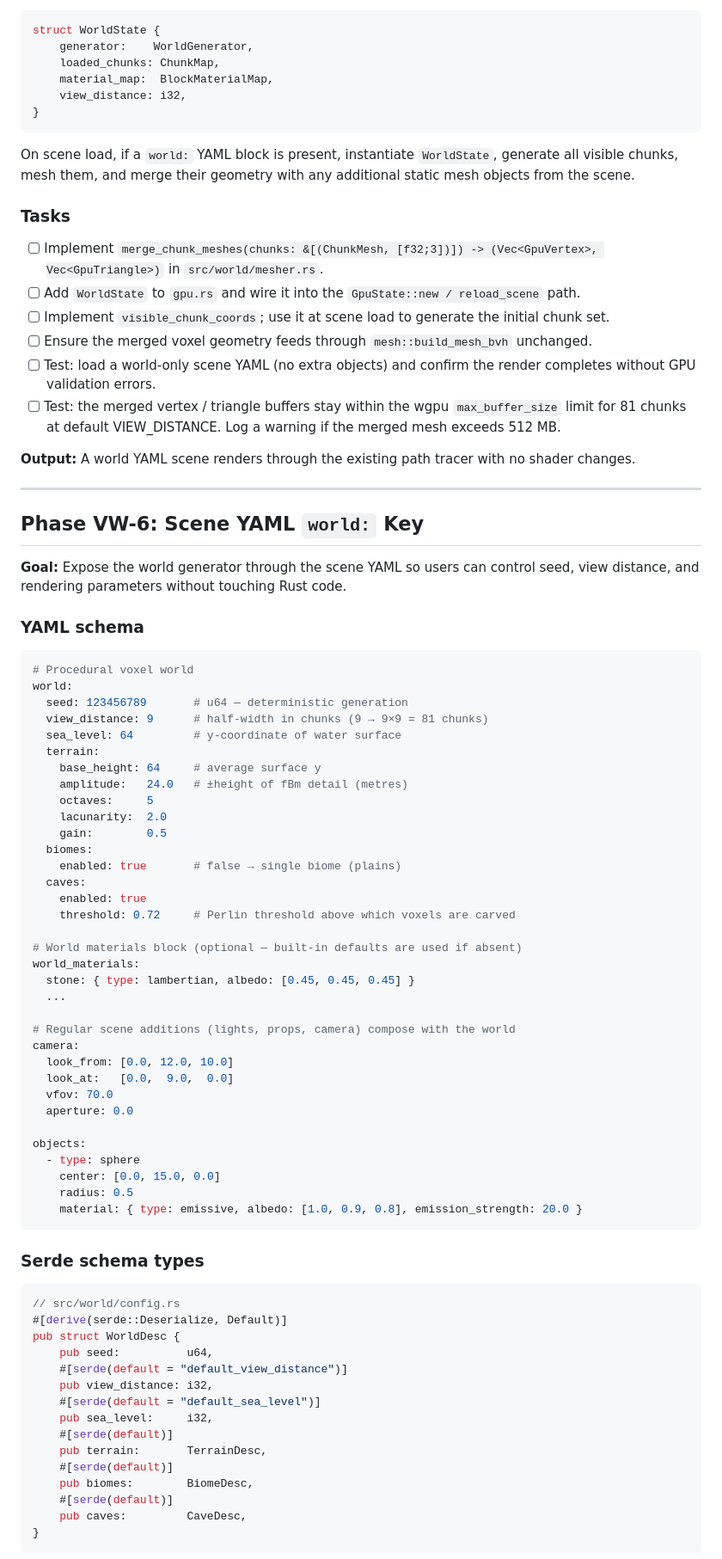
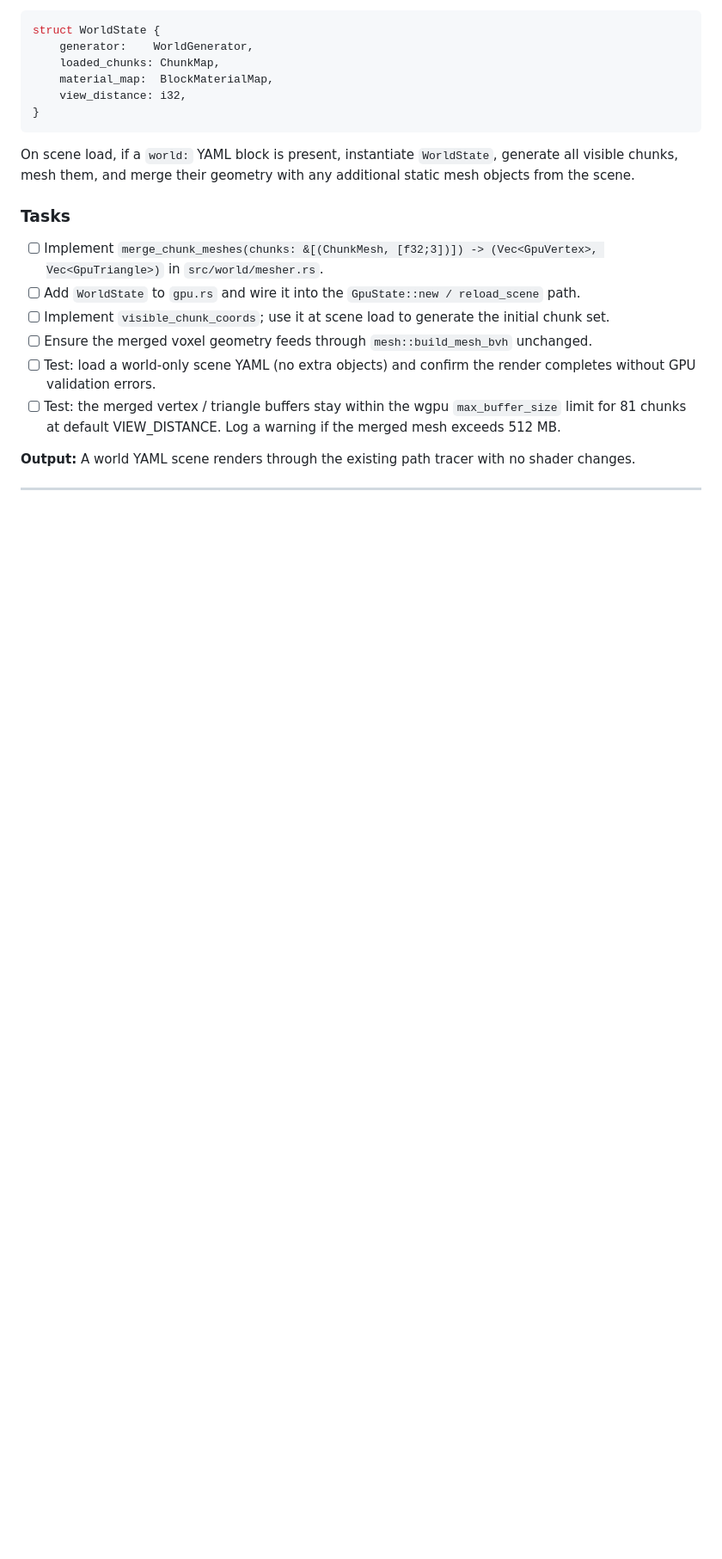
Before and after one commit to keras/mcrt, a Markdown page: ROADMAP_PROCEDURAL_WORLD.md, the part around one of its changes. Shown at 86% size. GitHub-like rendering; blank space fills up the shorter version.

Commit message:
drop yaml integration

````diff
--- a/ROADMAP_PROCEDURAL_WORLD.md
+++ b/ROADMAP_PROCEDURAL_WORLD.md
@@ -457,68 +455,3 @@ shader changes.
 
 ---
 
-## Phase VW-6: Scene YAML `world:` Key
-
-**Goal:** Expose the world generator through the scene YAML so users can
-control seed, view distance, and rendering parameters without touching Rust
-code.
-
-### YAML schema
-
-```yaml
-# Procedural voxel world
-world:
-  seed: 123456789       # u64 — deterministic generation
-  view_distance: 9      # half-width in chunks (9 → 9×9 = 81 chunks)
-  sea_level: 64         # y-coordinate of water surface
-  terrain:
-    base_height: 64     # average surface y
-    amplitude:   24.0   # ±height of fBm detail (metres)
-    octaves:     5
-    lacunarity:  2.0
-    gain:        0.5
-  biomes:
-    enabled: true       # false → single biome (plains)
-  caves:
-    enabled: true
-    threshold: 0.72     # Perlin threshold above which voxels are carved
-
-# World materials block (optional — built-in defaults are used if absent)
-world_materials:
-  stone: { type: lambertian, albedo: [0.45, 0.45, 0.45] }
-  ...
-
-# Regular scene additions (lights, props, camera) compose with the world
-camera:
-  look_from: [0.0, 12.0, 10.0]
-  look_at:   [0.0,  9.0,  0.0]
-  vfov: 70.0
-  aperture: 0.0
-
-objects:
-  - type: sphere
-    center: [0.0, 15.0, 0.0]
-    radius: 0.5
-    material: { type: emissive, albedo: [1.0, 0.9, 0.8], emission_strength: 20.0 }
-```
-
-### Serde schema types
-
-```rust
-// src/world/config.rs
-#[derive(serde::Deserialize, Default)]
-pub struct WorldDesc {
-    pub seed:          u64,
-    #[serde(default = "default_view_distance")]
-    pub view_distance: i32,
-    #[serde(default = "default_sea_level")]
-    pub sea_level:     i32,
-    #[serde(default)]
-    pub terrain:       TerrainDesc,
-    #[serde(default)]
-    pub biomes:        BiomeDesc,
-    #[serde(default)]
-    pub caves:         CaveDesc,
-}
-```
-
````
Also changed, not shown: other parts of ROADMAP_PROCEDURAL_WORLD.md (+4 -32 lines).
